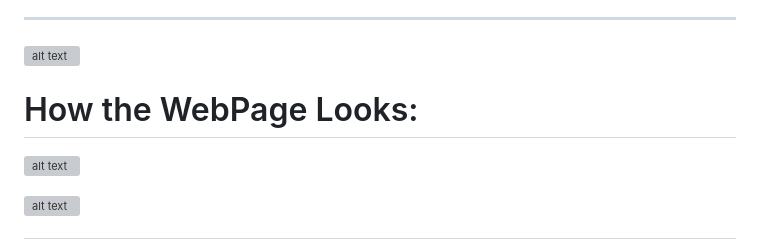
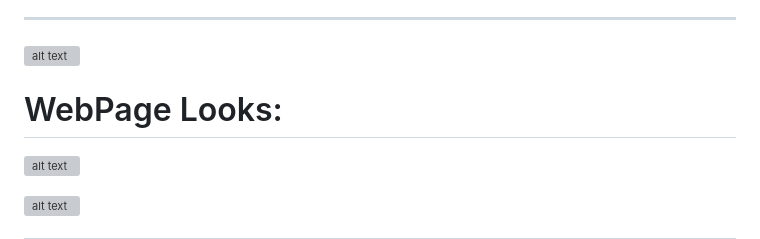
Before and after one commit to rashmiKumari03/DS_Learning_KNYT_SS, a Markdown page: 02.Student_Performance_ML_E2E_project/README.md, the part around the change. GitHub-like rendering; grey boxes are pictures that could not be loaded.

```diff
--- a/02.Student_Performance_ML_E2E_project/README.md
+++ b/02.Student_Performance_ML_E2E_project/README.md
@@ -4,7 +4,7 @@
 
 
 
-# How the WebPage Looks:
+# WebPage Looks:
 ![alt text](Reference_img/webapp_sp_home.png)
 
 
```
